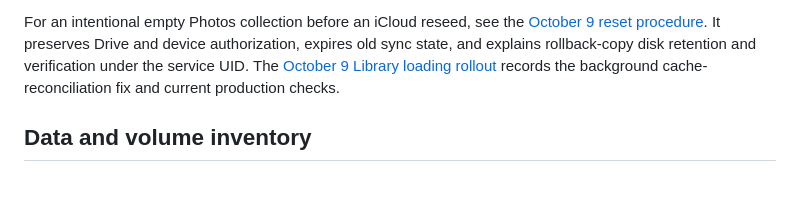
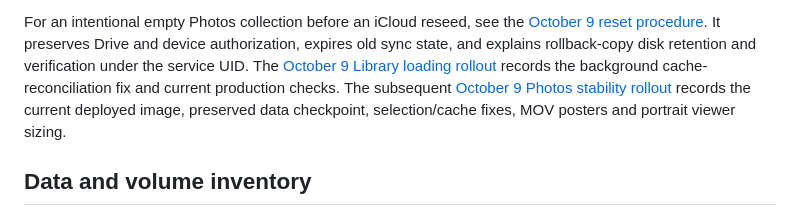
Before and after one commit to bprendie/weazlcloud, a Markdown page: docs/photos-release-runbook.md, the part around the change. Rendered like a GitHub page; blank space fills up the shorter version.

Commit message:
Document verified Photos stability production rollout

```diff
--- a/docs/photos-release-runbook.md
+++ b/docs/photos-release-runbook.md
@@ -16,6 +16,9 @@ device authorization, expires old sync state, and explains rollback-copy disk
 retention and verification under the service UID.
 The [October 9 Library loading rollout](library-loading-rollout-2026-10-09.md)
 records the background cache-reconciliation fix and current production checks.
+The subsequent [October 9 Photos stability rollout](photos-stability-rollout-2026-10-09.md)
+records the current deployed image, preserved data checkpoint, selection/cache
+fixes, MOV posters and portrait viewer sizing.
 
 ## Data and volume inventory
 
```
Also changed, not shown: docs/photos-stability-rollout-2026-10-09.md (added, +75 -0 lines).
